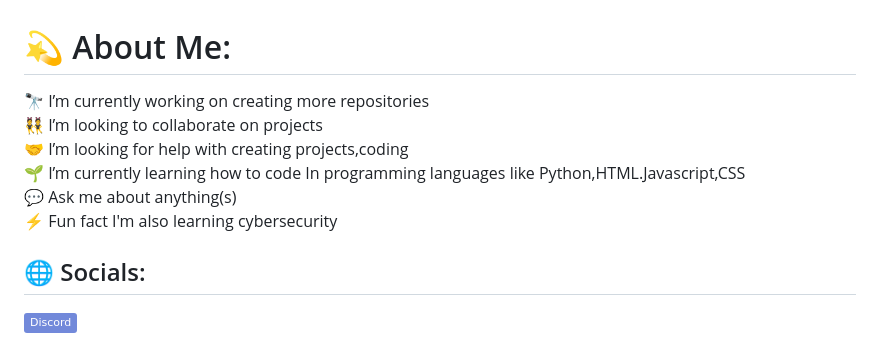
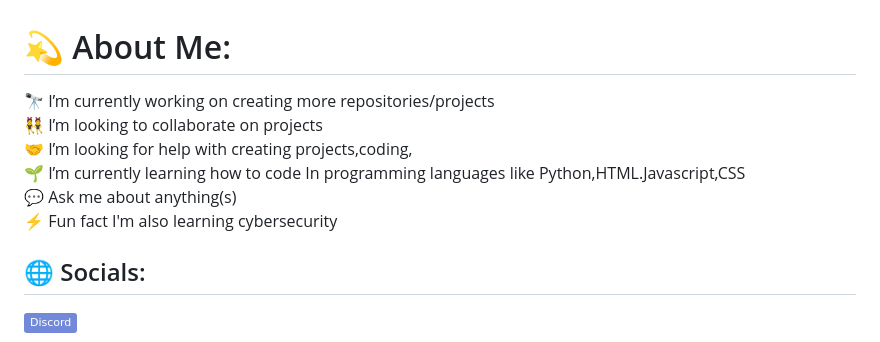
Before and after one commit to RoyalPrincely/RoyalPrincely-portfolio, a Markdown page: README.md, the part around the change. Drawn GitHub-style; badges without logos.

```diff
--- a/README.md
+++ b/README.md
@@ -1,5 +1,5 @@
 # 💫 About Me:
-🔭 I’m currently working on creating more repositories<br>👯 I’m looking to collaborate on projects<br>🤝 I’m looking for help with creating projects,coding<br>🌱 I’m currently learning how to code In programming languages like Python,HTML.Javascript,CSS<br>💬 Ask me about anything(s)<br>⚡ Fun fact I'm also learning cybersecurity
+🔭 I’m currently working on creating more repositories/projects<br>👯 I’m looking to collaborate on projects<br>🤝 I’m looking for help with creating projects,coding,<br>🌱 I’m currently learning how to code In programming languages like Python,HTML.Javascript,CSS<br>💬 Ask me about anything(s)<br>⚡ Fun fact I'm also learning cybersecurity
 
 
 ## 🌐 Socials:
```
